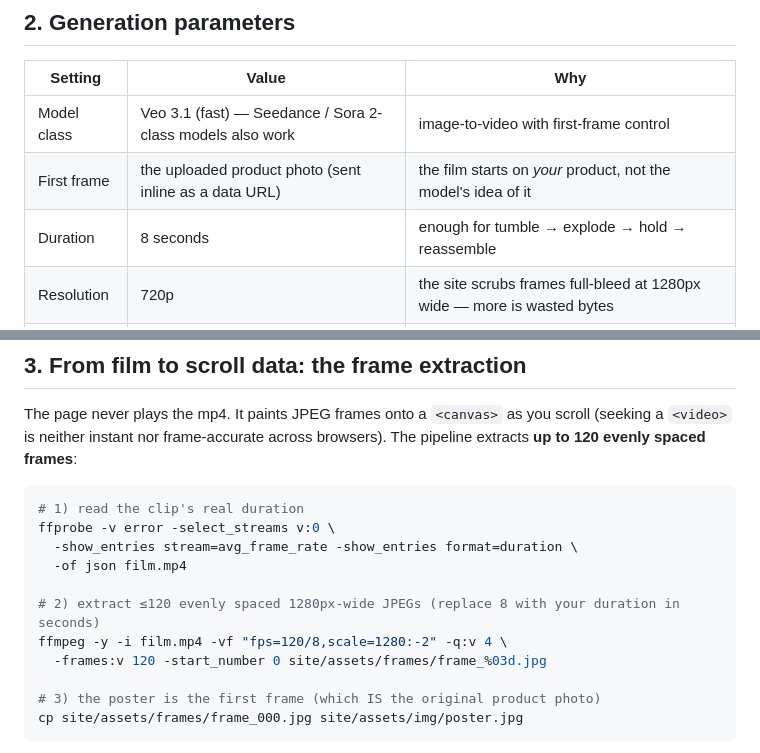
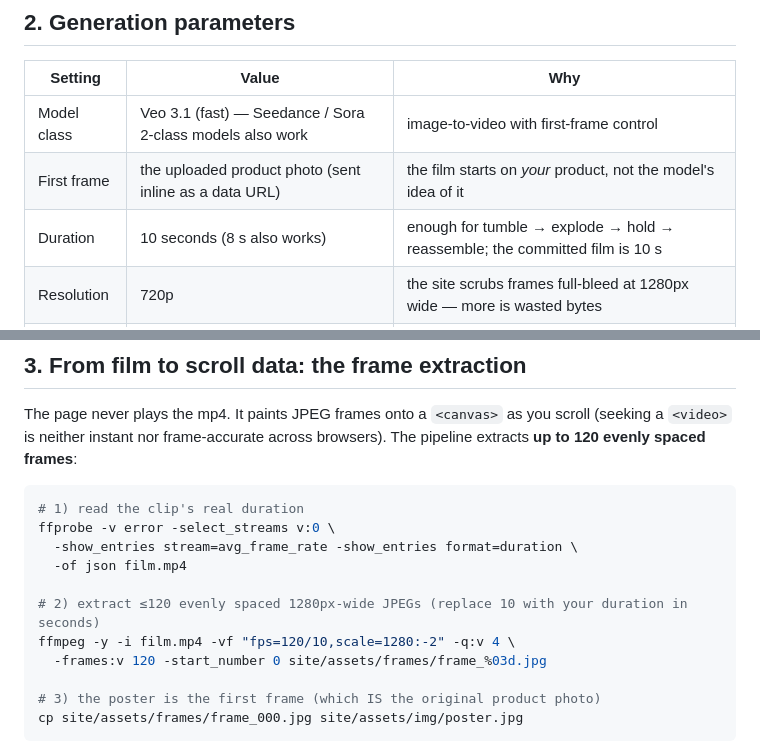
Before and after one commit to WebDevSachin/3d-break-aparts-effect-guide, a Markdown page: PROMPT.md, 2 parts joined by grey strips. Rendered like a GitHub page.

```diff
--- a/PROMPT.md
+++ b/PROMPT.md
@@ -37,7 +37,7 @@ those ruins a scroll-scrubbed page, because the frame sequence must read as
 |---|---|---|
 | Model class | Veo 3.1 (fast) — Seedance / Sora 2-class models also work | image-to-video with first-frame control |
 | First frame | the uploaded product photo (sent inline as a data URL) | the film starts on *your* product, not the model's idea of it |
-| Duration | 8 seconds | enough for tumble → explode → hold → reassemble |
+| Duration | 10 seconds (8 s also works) | enough for tumble → explode → hold → reassemble; the committed film is 10 s |
 | Resolution | 720p | the site scrubs frames full-bleed at 1280px wide — more is wasted bytes |
 | Aspect ratio | 16:9 | landscape hero |
 | Audio | off | frames are extracted; sound would never be heard |
@@ -59,8 +59,8 @@ ffprobe -v error -select_streams v:0 \
   -show_entries stream=avg_frame_rate -show_entries format=duration \
   -of json film.mp4
 
-# 2) extract ≤120 evenly spaced 1280px-wide JPEGs (replace 8 with your duration in seconds)
-ffmpeg -y -i film.mp4 -vf "fps=120/8,scale=1280:-2" -q:v 4 \
+# 2) extract ≤120 evenly spaced 1280px-wide JPEGs (replace 10 with your duration in seconds)
+ffmpeg -y -i film.mp4 -vf "fps=120/10,scale=1280:-2" -q:v 4 \
   -frames:v 120 -start_number 0 site/assets/frames/frame_%03d.jpg
 
 # 3) the poster is the first frame (which IS the original product photo)
```
Also changed, not shown: README.md (+3 -2 lines), docs/screenshots/03-teardown.png, docs/screenshots/04-blueprint.png, docs/screenshots/05-mobile-teardown.png, 5 other files.
